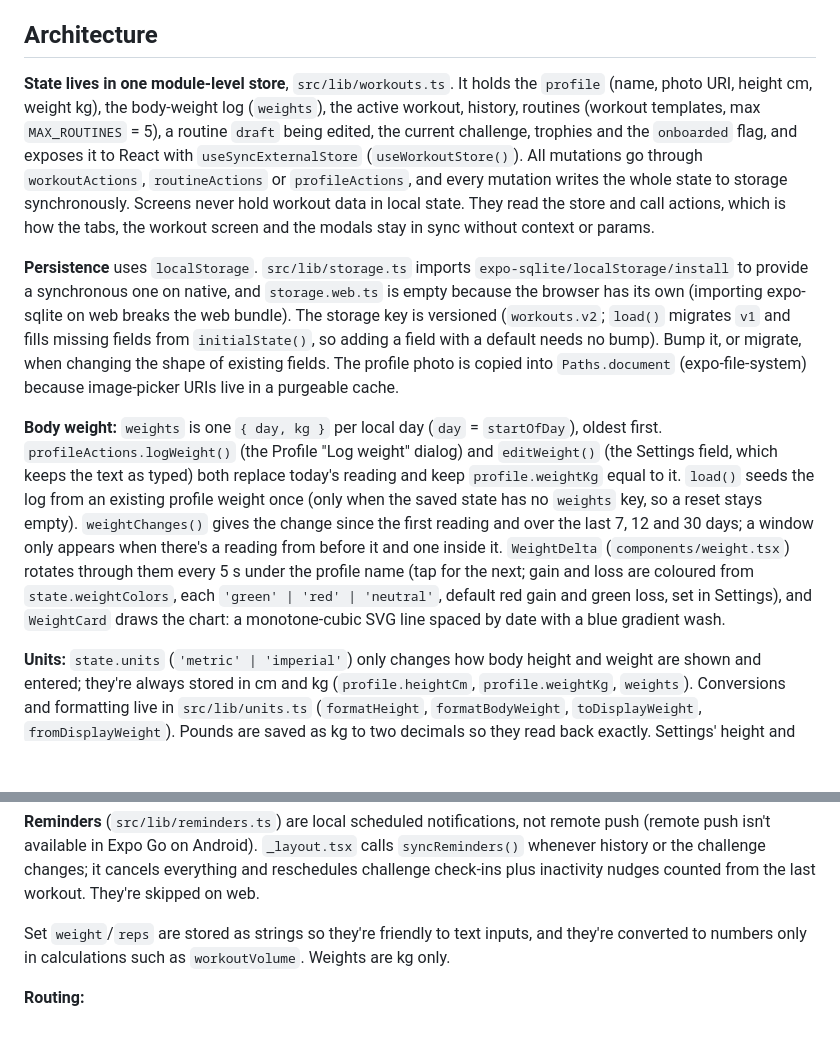
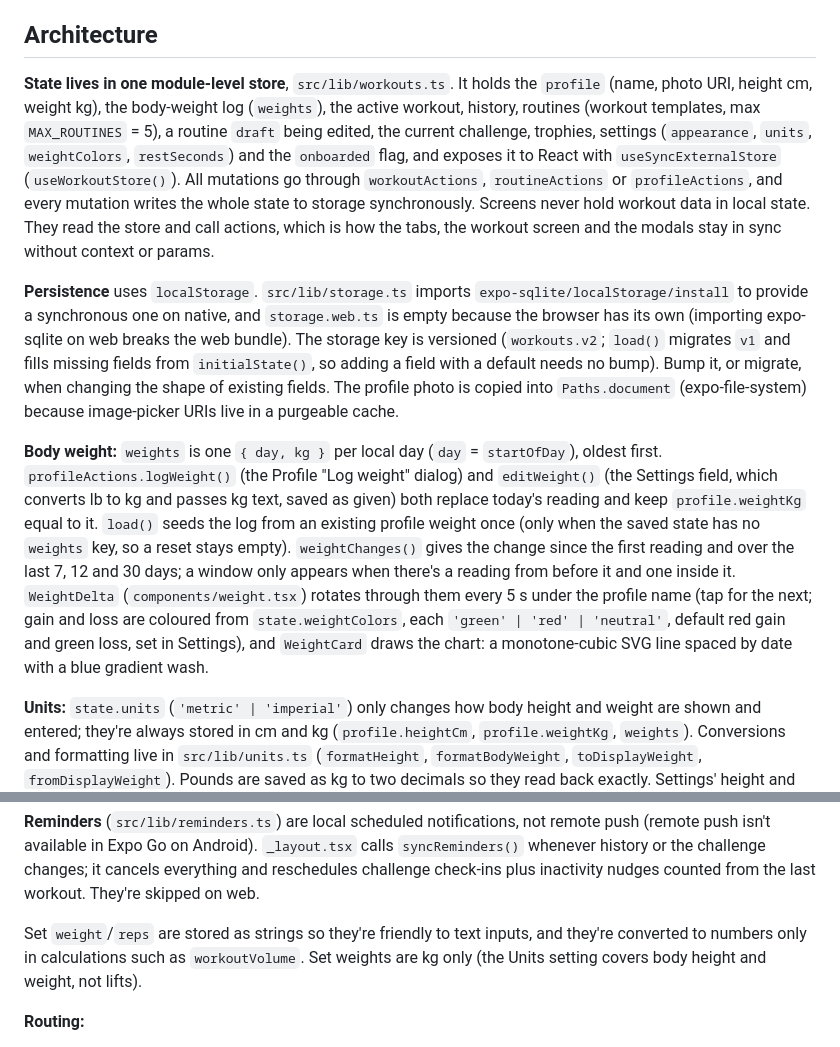
Before and after one commit to joshuazesu/workout-tracker, a Markdown page: CLAUDE.md, 2 parts joined by grey strips. Drawn GitHub-style; blank space fills up the shorter version.

Commit message:
Bring CLAUDE.md in line with the units and weight settings
Co-Authored-By: Claude Opus 5.5 <noreply@anthropic.com>

```diff
--- a/CLAUDE.md
+++ b/CLAUDE.md
@@ -31,11 +31,11 @@ Do not run `npm run reset-project`: it's leftover from the template and moves al
 
 ## Architecture
 
-**State lives in one module-level store**, `src/lib/workouts.ts`. It holds the `profile` (name, photo URI, height cm, weight kg), the body-weight log (`weights`), the active workout, history, routines (workout templates, max `MAX_ROUTINES` = 5), a routine `draft` being edited, the current challenge, trophies and the `onboarded` flag, and exposes it to React with `useSyncExternalStore` (`useWorkoutStore()`). All mutations go through `workoutActions`, `routineActions` or `profileActions`, and every mutation writes the whole state to storage synchronously. Screens never hold workout data in local state. They read the store and call actions, which is how the tabs, the workout screen and the modals stay in sync without context or params.
+**State lives in one module-level store**, `src/lib/workouts.ts`. It holds the `profile` (name, photo URI, height cm, weight kg), the body-weight log (`weights`), the active workout, history, routines (workout templates, max `MAX_ROUTINES` = 5), a routine `draft` being edited, the current challenge, trophies, settings (`appearance`, `units`, `weightColors`, `restSeconds`) and the `onboarded` flag, and exposes it to React with `useSyncExternalStore` (`useWorkoutStore()`). All mutations go through `workoutActions`, `routineActions` or `profileActions`, and every mutation writes the whole state to storage synchronously. Screens never hold workout data in local state. They read the store and call actions, which is how the tabs, the workout screen and the modals stay in sync without context or params.
 
 **Persistence** uses `localStorage`. `src/lib/storage.ts` imports `expo-sqlite/localStorage/install` to provide a synchronous one on native, and `storage.web.ts` is empty because the browser has its own (importing expo-sqlite on web breaks the web bundle). The storage key is versioned (`workouts.v2`; `load()` migrates `v1` and fills missing fields from `initialState()`, so adding a field with a default needs no bump). Bump it, or migrate, when changing the shape of existing fields. The profile photo is copied into `Paths.document` (expo-file-system) because image-picker URIs live in a purgeable cache.
 
-**Body weight:** `weights` is one `{ day, kg }` per local day (`day` = `startOfDay`), oldest first. `profileActions.logWeight()` (the Profile "Log weight" dialog) and `editWeight()` (the Settings field, which keeps the text as typed) both replace today's reading and keep `profile.weightKg` equal to it. `load()` seeds the log from an existing profile weight once (only when the saved state has no `weights` key, so a reset stays empty). `weightChanges()` gives the change since the first reading and over the last 7, 12 and 30 days; a window only appears when there's a reading from before it and one inside it. `WeightDelta` (`components/weight.tsx`) rotates through them every 5 s under the profile name (tap for the next; gain and loss are coloured from `state.weightColors`, each `'green' | 'red' | 'neutral'`, default red gain and green loss, set in Settings), and `WeightCard` draws the chart: a monotone-cubic SVG line spaced by date with a blue gradient wash.
+**Body weight:** `weights` is one `{ day, kg }` per local day (`day` = `startOfDay`), oldest first. `profileActions.logWeight()` (the Profile "Log weight" dialog) and `editWeight()` (the Settings field, which converts lb to kg and passes kg text, saved as given) both replace today's reading and keep `profile.weightKg` equal to it. `load()` seeds the log from an existing profile weight once (only when the saved state has no `weights` key, so a reset stays empty). `weightChanges()` gives the change since the first reading and over the last 7, 12 and 30 days; a window only appears when there's a reading from before it and one inside it. `WeightDelta` (`components/weight.tsx`) rotates through them every 5 s under the profile name (tap for the next; gain and loss are coloured from `state.weightColors`, each `'green' | 'red' | 'neutral'`, default red gain and green loss, set in Settings), and `WeightCard` draws the chart: a monotone-cubic SVG line spaced by date with a blue gradient wash.
 
 **Units:** `state.units` (`'metric' | 'imperial'`) only changes how body height and weight are shown and entered; they're always stored in cm and kg (`profile.heightCm`, `profile.weightKg`, `weights`). Conversions and formatting live in `src/lib/units.ts` (`formatHeight`, `formatBodyWeight`, `toDisplayWeight`, `fromDisplayWeight`). Pounds are saved as kg to two decimals so they read back exactly. Settings' height and weight fields hold local text and remount when the units change. Lifting weights (sets) stay kg-only.
 
@@ -68,7 +68,7 @@ Do not run `npm run reset-project`: it's leftover from the template and moves al
 
 **Reminders** (`src/lib/reminders.ts`) are local scheduled notifications, not remote push (remote push isn't available in Expo Go on Android). `_layout.tsx` calls `syncReminders()` whenever history or the challenge changes; it cancels everything and reschedules challenge check-ins plus inactivity nudges counted from the last workout. They're skipped on web.
 
-Set `weight`/`reps` are stored as strings so they're friendly to text inputs, and they're converted to numbers only in calculations such as `workoutVolume`. Weights are kg only.
+Set `weight`/`reps` are stored as strings so they're friendly to text inputs, and they're converted to numbers only in calculations such as `workoutVolume`. Set weights are kg only (the Units setting covers body height and weight, not lifts).
 
 **Routing:**
 - The root `src/app/_layout.tsx` is a native `Stack`. `onboarding` is behind `Stack.Protected guard={!onboarded}`; everything else is behind `guard={onboarded}`, so `completeOnboarding()` routes into the tabs on its own.
```
